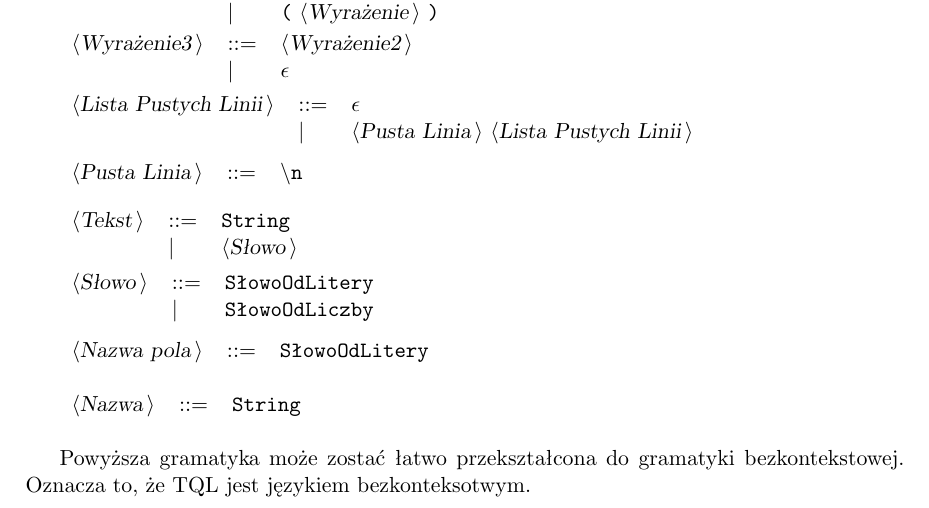
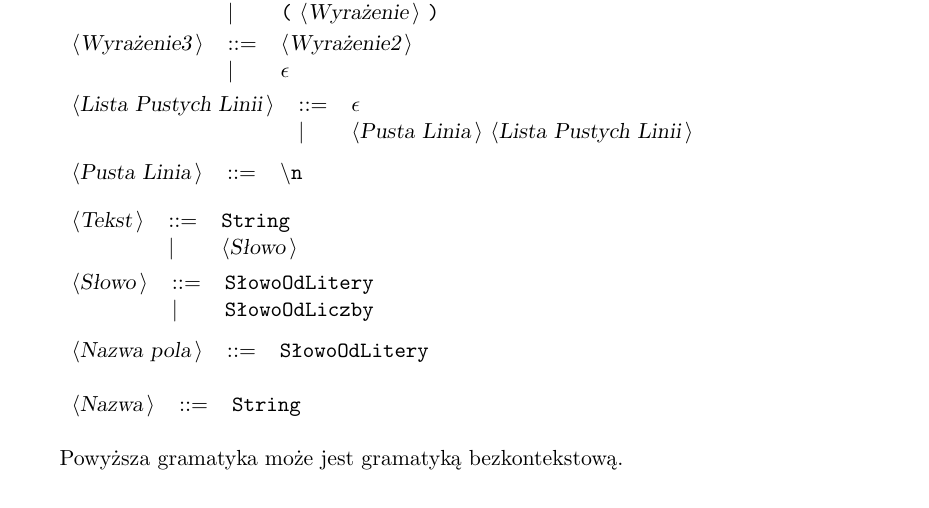
Before and after one commit to sumlib/main, a LaTeX thesis (doc/praca/sumer.tex, which reads doc/praca/pliki/definicja_jezyka_TQL.tex): part of page 20 of 51, cut so that both start at the same text. Compiled offline with pdfLaTeX.

Commit message:
gramatyka bezkontekstowa

```diff
--- a/doc/praca/pliki/definicja_jezyka_TQL.tex
+++ b/doc/praca/pliki/definicja_jezyka_TQL.tex
@@ -119,7 +119,7 @@
 {\nonterminal{Nazwa}} & {\arrow}  &{\terminal{String}}  \\
 \end{tabular}\\
 
-Powyższa gramatyka może zostać łatwo przekształcona do gramatyki bezkontekstowej. Oznacza to, że TQL jest językiem bezkonteksotwym.
+Powyższa gramatyka może jest gramatyką bezkontekstową.
 
 \chapter{Semantyka}
 %możliwe pola
```
